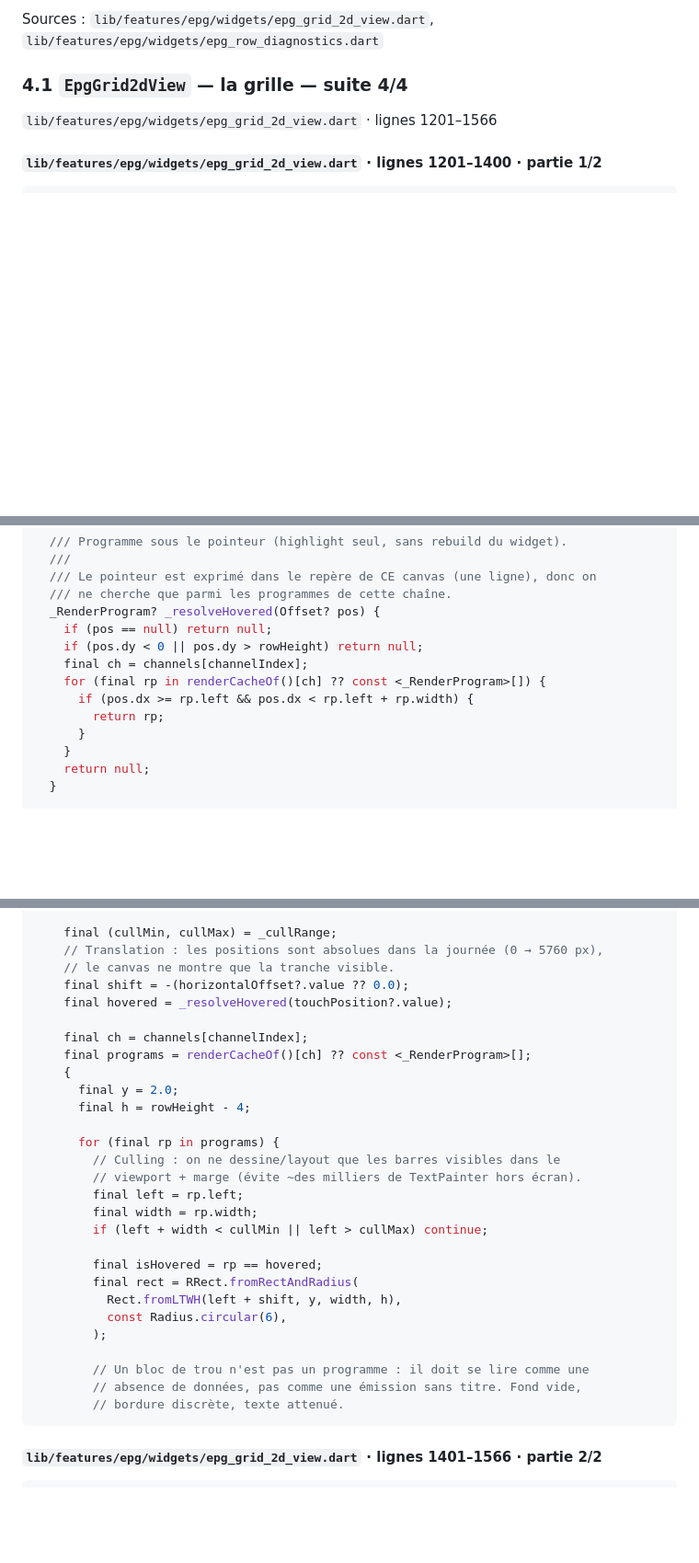
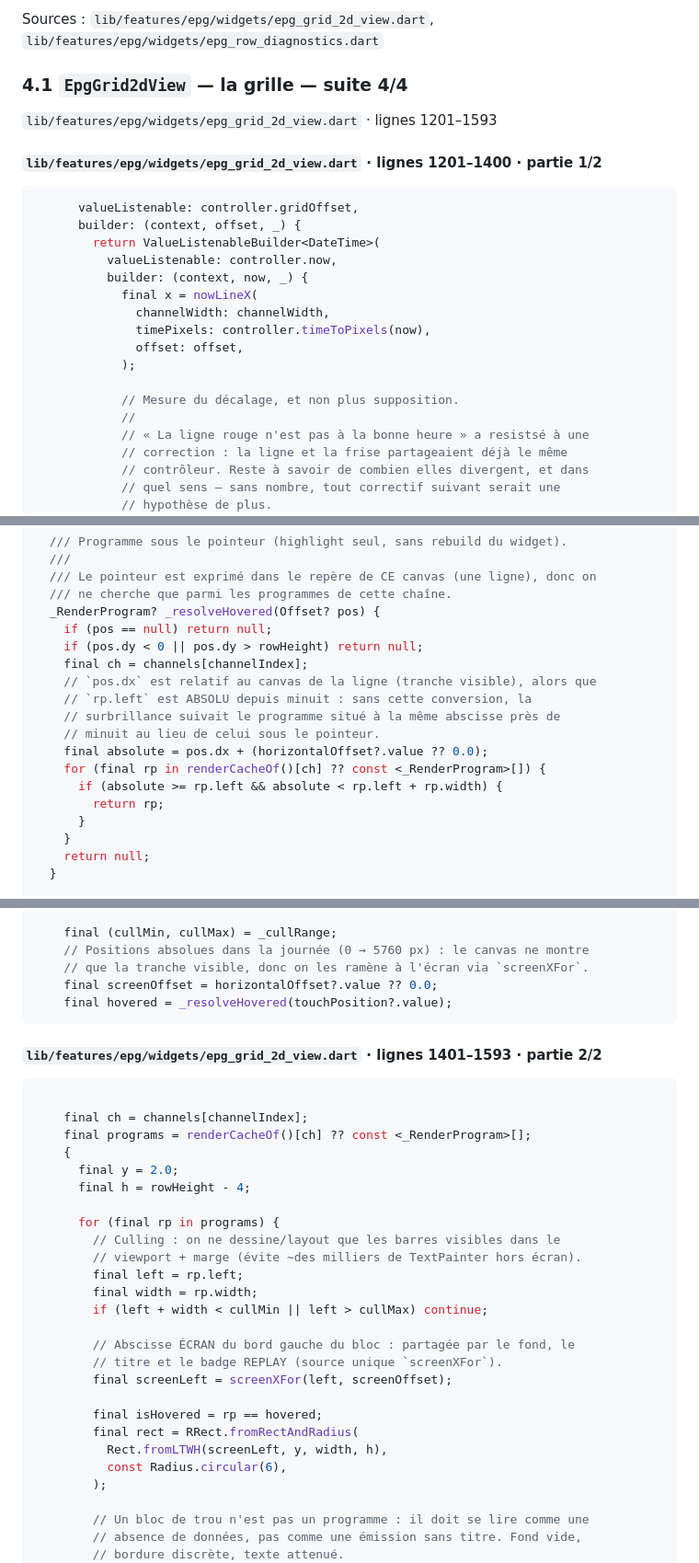
Before and after one commit to christopheblum67/Orbit-3d-flutter, a Markdown page: docs/epg-grid/04-grille-2d-part4.md, 3 parts joined by grey strips. Shown at 92% size. GitHub-like rendering; blank space fills up the shorter version.

````diff
--- a/docs/epg-grid/04-grille-2d-part4.md
+++ b/docs/epg-grid/04-grille-2d-part4.md
@@ -8,11 +8,29 @@ Sources : `lib/features/epg/widgets/epg_grid_2d_view.dart`, `lib/features/epg/wi
 
 ### 4.1 `EpgGrid2dView` — la grille — suite 4/4
 
-`lib/features/epg/widgets/epg_grid_2d_view.dart` · lignes 1201–1566
+`lib/features/epg/widgets/epg_grid_2d_view.dart` · lignes 1201–1593
 
 #### `lib/features/epg/widgets/epg_grid_2d_view.dart` · lignes 1201–1400 · partie 1/2
 
 ```dart
+      valueListenable: controller.gridOffset,
+      builder: (context, offset, _) {
+        return ValueListenableBuilder<DateTime>(
+          valueListenable: controller.now,
+          builder: (context, now, _) {
+            final x = nowLineX(
+              channelWidth: channelWidth,
+              timePixels: controller.timeToPixels(now),
+              offset: offset,
+            );
+
+            // Mesure du décalage, et non plus supposition.
+            //
+            // « La ligne rouge n'est pas à la bonne heure » a resistsé à une
+            // correction : la ligne et la frise partageaient déjà le même
+            // contrôleur. Reste à savoir de combien elles divergent, et dans
+            // quel sens — sans nombre, tout correctif suivant serait une
+            // hypothèse de plus.
             //
             // On relit l'heure que la frise affichera à cette position x, via
             // la conversion aller-retour, en retirant la colonne des noms que
@@ -162,8 +180,13 @@ class _EpgGridPainter extends CustomPainter {
     if (pos == null) return null;
     if (pos.dy < 0 || pos.dy > rowHeight) return null;
     final ch = channels[channelIndex];
+    // `pos.dx` est relatif au canvas de la ligne (tranche visible), alors que
+    // `rp.left` est ABSOLU depuis minuit : sans cette conversion, la
+    // surbrillance suivait le programme situé à la même abscisse près de
+    // minuit au lieu de celui sous le pointeur.
+    final absolute = pos.dx + (horizontalOffset?.value ?? 0.0);
     for (final rp in renderCacheOf()[ch] ?? const <_RenderProgram>[]) {
-      if (pos.dx >= rp.left && pos.dx < rp.left + rp.width) {
+      if (absolute >= rp.left && absolute < rp.left + rp.width) {
         return rp;
       }
     }
@@ -186,10 +209,15 @@ class _EpgGridPainter extends CustomPainter {
     canvas.drawLine(const Offset(0, 0), Offset(size.width, 0), linePaint);
 
     final (cullMin, cullMax) = _cullRange;
-    // Translation : les positions sont absolues dans la journée (0 → 5760 px),
-    // le canvas ne montre que la tranche visible.
-    final shift = -(horizontalOffset?.value ?? 0.0);
+    // Positions absolues dans la journée (0 → 5760 px) : le canvas ne montre
+    // que la tranche visible, donc on les ramène à l'écran via `screenXFor`.
+    final screenOffset = horizontalOffset?.value ?? 0.0;
     final hovered = _resolveHovered(touchPosition?.value);
+```
+
+#### `lib/features/epg/widgets/epg_grid_2d_view.dart` · lignes 1401–1593 · partie 2/2
+
+```dart
 
     final ch = channels[channelIndex];
     final programs = renderCacheOf()[ch] ?? const <_RenderProgram>[];
@@ -204,20 +232,19 @@ class _EpgGridPainter extends CustomPainter {
         final width = rp.width;
         if (left + width < cullMin || left > cullMax) continue;
 
+        // Abscisse ÉCRAN du bord gauche du bloc : partagée par le fond, le
+        // titre et le badge REPLAY (source unique `screenXFor`).
+        final screenLeft = screenXFor(left, screenOffset);
+
         final isHovered = rp == hovered;
         final rect = RRect.fromRectAndRadius(
-          Rect.fromLTWH(left + shift, y, width, h),
+          Rect.fromLTWH(screenLeft, y, width, h),
           const Radius.circular(6),
         );
 
         // Un bloc de trou n'est pas un programme : il doit se lire comme une
         // absence de données, pas comme une émission sans titre. Fond vide,
         // bordure discrète, texte attenué.
-```
-
-#### `lib/features/epg/widgets/epg_grid_2d_view.dart` · lignes 1401–1566 · partie 2/2
-
-```dart
         final isDummy = rp.program.isDummy;
         final bgPaint = Paint()
           ..color = isDummy
````
Also changed, not shown: other parts of docs/epg-grid/04-grille-2d-part4.md (+2 -2 lines), docs/epg-grid/04-grille-2d-part3.md (+18 -18 lines).
